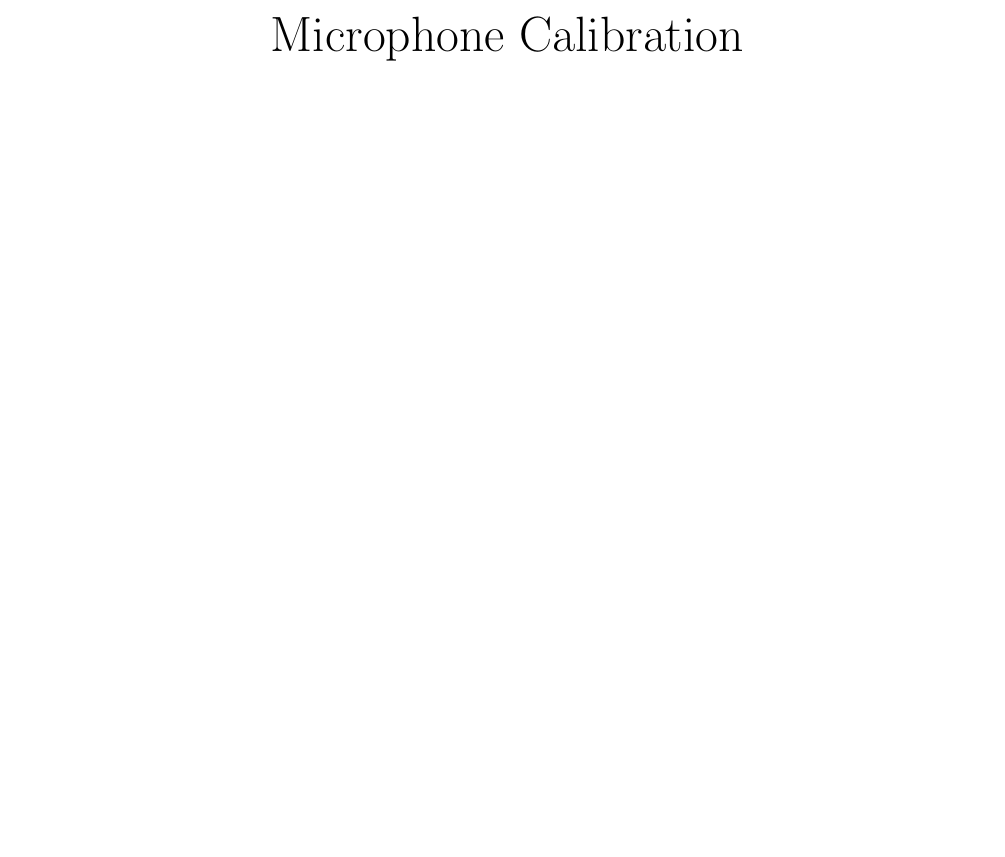
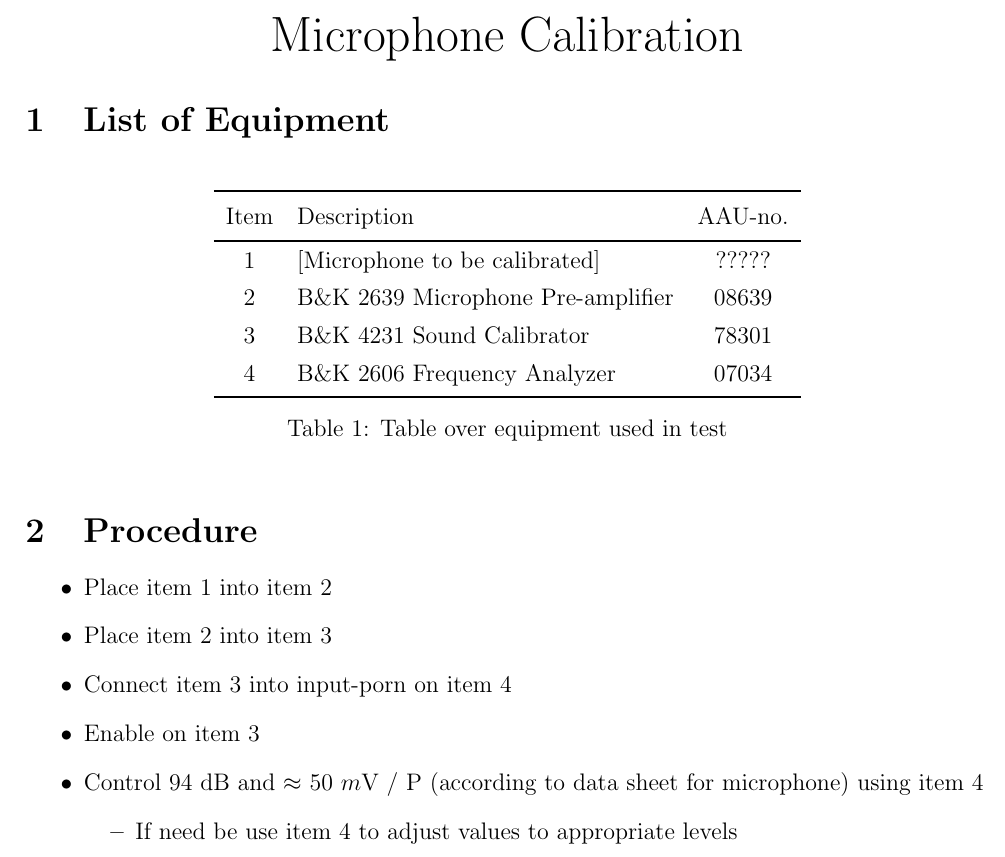
Before and after one commit to DieUbermensch/AAT7, a LaTeX document (Journal/Preliminary/MicrophoneCalibration/MicrophoneCalibration.tex): part of the page, cut so that both start at the same text, the shorter picture padded with empty space. Compiled offline with pdfLaTeX.

Commit message:
Journal to Flemming editing

```diff
--- a/Journal/Preliminary/MicrophoneCalibration/MicrophoneCalibration.tex
+++ b/Journal/Preliminary/MicrophoneCalibration/MicrophoneCalibration.tex
@@ -17,4 +17,34 @@
 Microphone Calibration
 \end{center}
 \end{Huge}
+
+
+\section{List of Equipment}
+\begin{table}[h]
+	\centering
+	\ra{1.3}
+	\begin{tabular}{ c l c } \toprule
+		{Item} &	{Description} & {AAU-no}. \\ \bottomrule
+		1	&	[Microphone to be calibrated]			& ?????			\\
+		2	&	B\&K 2639 Microphone Pre-amplifier		& 08639			\\
+		3	&	B\&K 4231 Sound Calibrator				& 78301			\\
+		%2	&	B\&K 4221 High-Pressure Microphone Calibrator	& ?????	\\
+		4	&	B\&K 2606 Frequency Analyzer			& 07034			\\ \bottomrule
+	\end{tabular}
+	\caption{Table over equipment used in test}
+	\label{tab:UsedEquipmentListning}
+\end{table}
+
+\section{Procedure}
+\begin{itemize}
+	\item Place item 1 into item 2
+	\item Place item 2 into item 3
+	\item Connect item 3 into input-porn on item 4
+	\item Enable on item 3
+	\item Control 94 dB and $\approx$ 50 $m$V / P (according to data sheet for microphone) using item 4
+	\begin{itemize}
+		\item If need be use item 4 to adjust values to appropriate levels
+	\end{itemize}
+\end{itemize}
+
 \end{document}
```
Also changed, not shown: Journal/Preliminary/JournalProposal/JournalProposal.tex (+5 -5 lines), Journal/Preliminary/JournalProposal/JournalProposal.pdf, Journal/Preliminary/JournalProposal/Schem.png (deleted), Journal/Preliminary/JournalProposal/Schem1.pdf (added), Journal/Preliminary/JournalProposal/Schem1.png (added), Journal/Preliminary/JournalProposal/Schem2.pdf (added), Journal/Preliminary/JournalProposal/Schem2.png (added), Journal/Preliminary/MicrophoneCalibration/MicrophoneCalibration.pdf.
